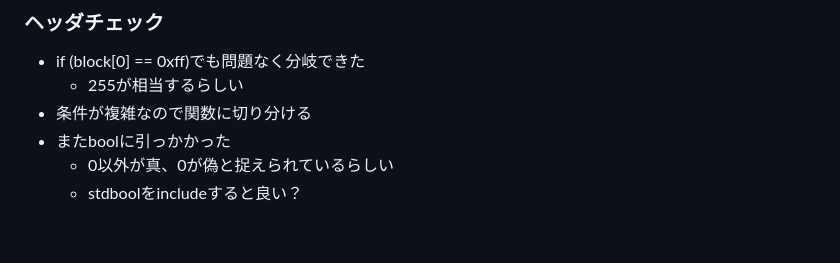
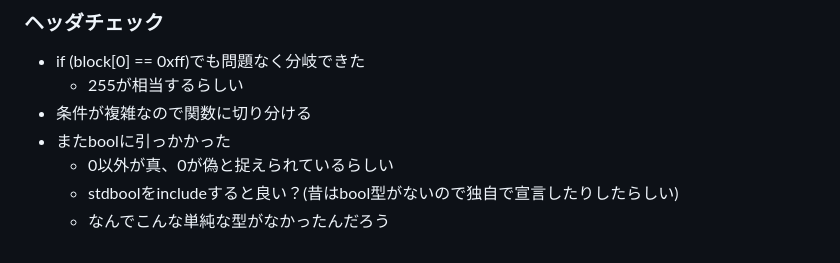
Before and after one commit to zer0-u/cs50, a Markdown page: 4_Memory/memo.md, the part around the change. GitHub-like rendering.

Commit message:
Sun, Jan 15, 2023, 7:26 AM +00:00

```diff
--- a/4_Memory/memo.md
+++ b/4_Memory/memo.md
@@ -367,4 +367,5 @@ filter(more comfortable)は構造的にほぼ同じだと思うので一旦飛
 - 条件が複雑なので関数に切り分ける
 - またboolに引っかかった
   - 0以外が真、0が偽と捉えられているらしい
-  - stdboolをincludeすると良い？
+  - stdboolをincludeすると良い？(昔はbool型がないので独自で宣言したりしたらしい)
+  - なんでこんな単純な型がなかったんだろう
```
